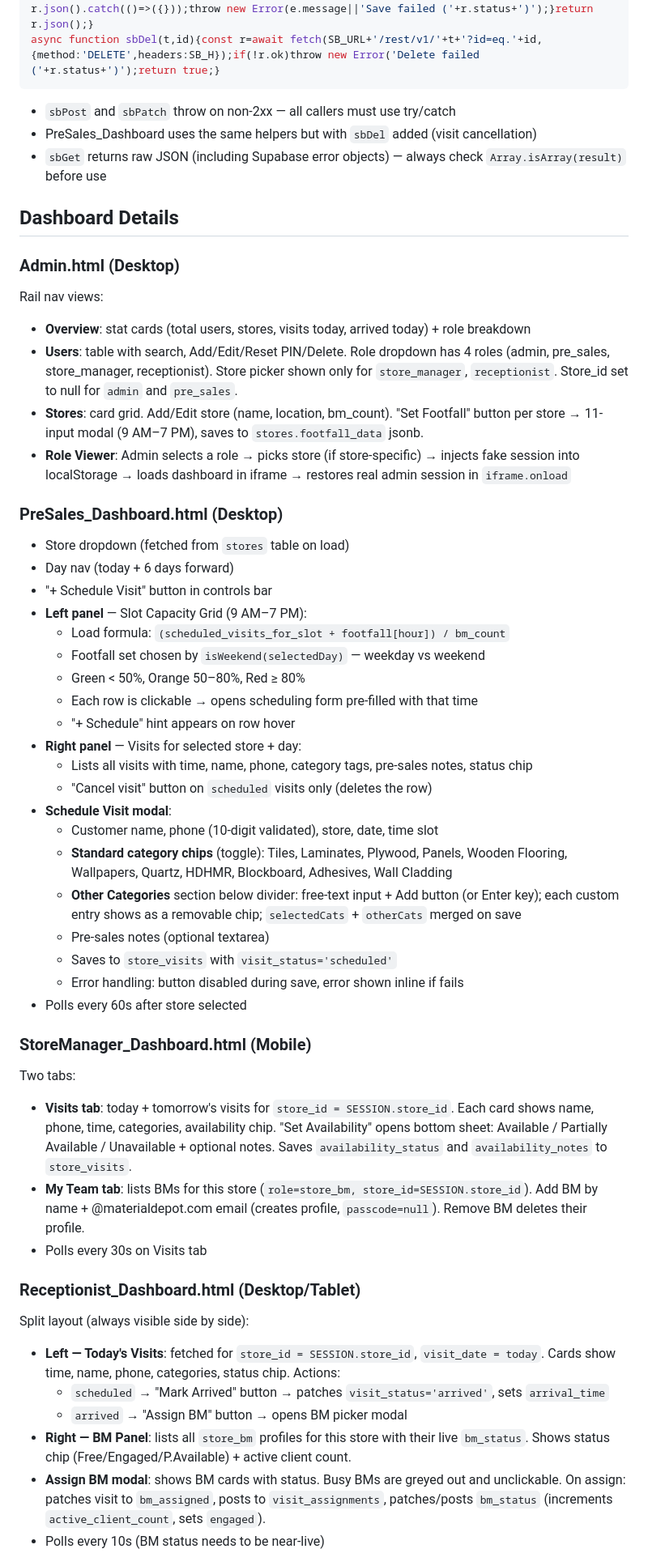
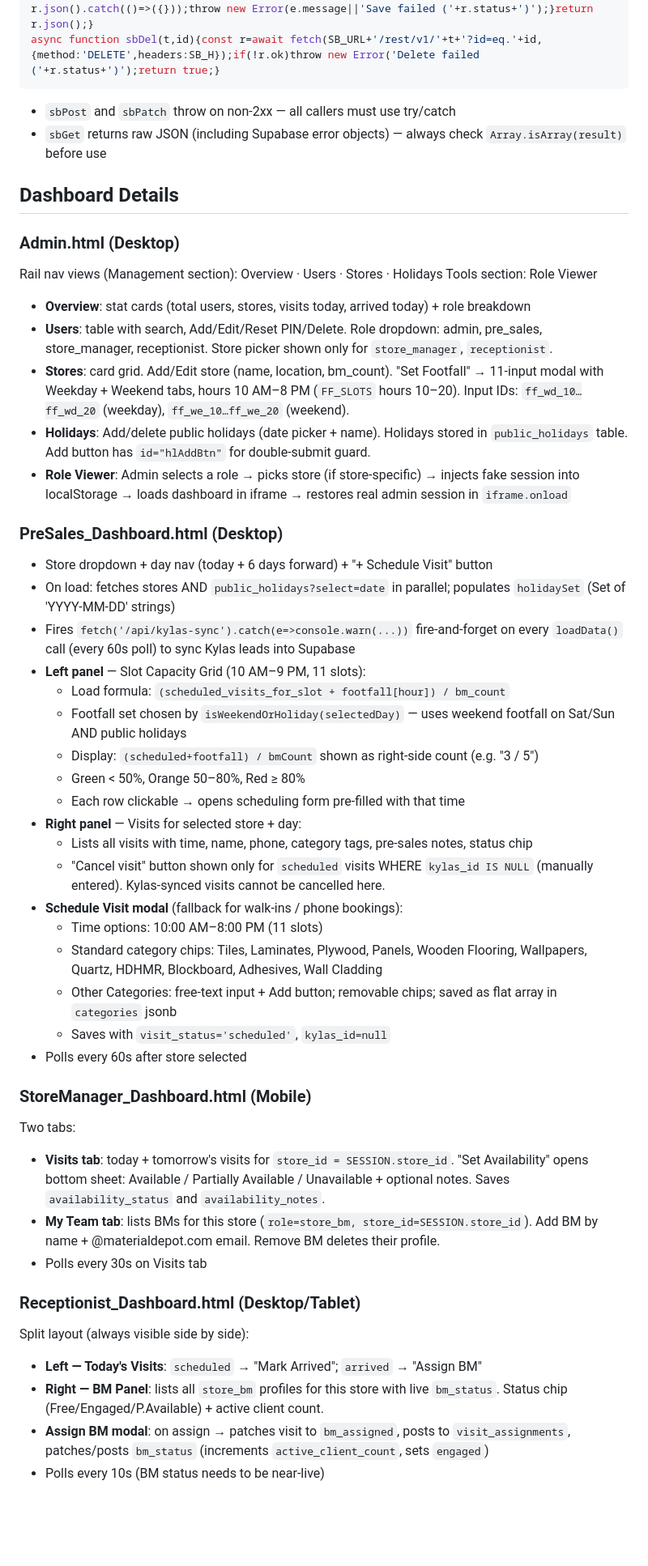
Before and after one commit to daaku-daddy/visit-schedule-site, a Markdown page: CLAUDE.md, the part around one of its changes. Shown at 81% size. Drawn GitHub-style; blank space fills up the shorter version.

Commit message:
docs: merge and update CLAUDE.md with all recent changes (slots 10-20, public holidays, Kylas sync, BM removal)

````diff
--- a/CLAUDE.md
+++ b/CLAUDE.md
@@ -97,51 +107,49 @@ async function sbPatch(t,id,b){const r=await fetch(SB_URL+'/rest/v1/'+t+'?id=eq.
 async function sbDel(t,id){const r=await fetch(SB_URL+'/rest/v1/'+t+'?id=eq.'+id,{method:'DELETE',headers:SB_H});if(!r.ok)throw new Error('Delete failed ('+r.status+')');return true;}
 ```
 - `sbPost` and `sbPatch` throw on non-2xx — all callers must use try/catch
-- PreSales_Dashboard uses the same helpers but with `sbDel` added (visit cancellation)
 - `sbGet` returns raw JSON (including Supabase error objects) — always check `Array.isArray(result)` before use
 
 ## Dashboard Details
 
 ### Admin.html (Desktop)
-Rail nav views:
+Rail nav views (Management section): Overview · Users · Stores · Holidays
+Tools section: Role Viewer
+
 - **Overview**: stat cards (total users, stores, visits today, arrived today) + role breakdown
-- **Users**: table with search, Add/Edit/Reset PIN/Delete. Role dropdown has 4 roles (admin, pre_sales, store_manager, receptionist). Store picker shown only for `store_manager`, `receptionist`. Store_id set to null for `admin` and `pre_sales`.
-- **Stores**: card grid. Add/Edit store (name, location, bm_count). "Set Footfall" button per store → 11-input modal (9 AM–7 PM), saves to `stores.footfall_data` jsonb.
+- **Users**: table with search, Add/Edit/Reset PIN/Delete. Role dropdown: admin, pre_sales, store_manager, receptionist. Store picker shown only for `store_manager`, `receptionist`.
+- **Stores**: card grid. Add/Edit store (name, location, bm_count). "Set Footfall" → 11-input modal with Weekday + Weekend tabs, hours 10 AM–8 PM (`FF_SLOTS` hours 10–20). Input IDs: `ff_wd_10…ff_wd_20` (weekday), `ff_we_10…ff_we_20` (weekend).
+- **Holidays**: Add/delete public holidays (date picker + name). Holidays stored in `public_holidays` table. Add button has `id="hlAddBtn"` for double-submit guard.
 - **Role Viewer**: Admin selects a role → picks store (if store-specific) → injects fake session into localStorage → loads dashboard in iframe → restores real admin session in `iframe.onload`
 
 ### PreSales_Dashboard.html (Desktop)
-- Store dropdown (fetched from `stores` table on load)
-- Day nav (today + 6 days forward)
-- "+ Schedule Visit" button in controls bar
-- **Left panel** — Slot Capacity Grid (9 AM–7 PM):
+- Store dropdown + day nav (today + 6 days forward) + "+ Schedule Visit" button
+- On load: fetches stores AND `public_holidays?select=date` in parallel; populates `holidaySet` (Set of 'YYYY-MM-DD' strings)
+- Fires `fetch('/api/kylas-sync').catch(e=>console.warn(...))` fire-and-forget on every `loadData()` call (every 60s poll) to sync Kylas leads into Supabase
+- **Left panel** — Slot Capacity Grid (10 AM–9 PM, 11 slots):
   - Load formula: `(scheduled_visits_for_slot + footfall[hour]) / bm_count`
-  - Footfall set chosen by `isWeekend(selectedDay)` — weekday vs weekend
+  - Footfall set chosen by `isWeekendOrHoliday(selectedDay)` — uses weekend footfall on Sat/Sun AND public holidays
+  - Display: `(scheduled+footfall) / bmCount` shown as right-side count (e.g. "3 / 5")
   - Green < 50%, Orange 50–80%, Red ≥ 80%
-  - Each row is clickable → opens scheduling form pre-filled with that time
-  - "+ Schedule" hint appears on row hover
+  - Each row clickable → opens scheduling form pre-filled with that time
 - **Right panel** — Visits for selected store + day:
   - Lists all visits with time, name, phone, category tags, pre-sales notes, status chip
-  - "Cancel visit" button on `scheduled` visits only (deletes the row)
-- **Schedule Visit modal**:
-  - Customer name, phone (10-digit validated), store, date, time slot
-  - **Standard category chips** (toggle): Tiles, Laminates, Plywood, Panels, Wooden Flooring, Wallpapers, Quartz, HDHMR, Blockboard, Adhesives, Wall Cladding
-  - **Other Categories** section below divider: free-text input + Add button (or Enter key); each custom entry shows as a removable chip; `selectedCats` + `otherCats` merged on save
-  - Pre-sales notes (optional textarea)
-  - Saves to `store_visits` with `visit_status='scheduled'`
-  - Error handling: button disabled during save, error shown inline if fails
+  - "Cancel visit" button shown only for `scheduled` visits WHERE `kylas_id IS NULL` (manually entered). Kylas-synced visits cannot be cancelled here.
+- **Schedule Visit modal** (fallback for walk-ins / phone bookings):
+  - Time options: 10:00 AM–8:00 PM (11 slots)
+  - Standard category chips: Tiles, Laminates, Plywood, Panels, Wooden Flooring, Wallpapers, Quartz, HDHMR, Blockboard, Adhesives, Wall Cladding
+  - Other Categories: free-text input + Add button; removable chips; saved as flat array in `categories` jsonb
+  - Saves with `visit_status='scheduled'`, `kylas_id=null`
 - Polls every 60s after store selected
 
 ### StoreManager_Dashboard.html (Mobile)
 Two tabs:
-- **Visits tab**: today + tomorrow's visits for `store_id = SESSION.store_id`. Each card shows name, phone, time, categories, availability chip. "Set Availability" opens bottom sheet: Available / Partially Available / Unavailable + optional notes. Saves `availability_status` and `availability_notes` to `store_visits`.
-- **My Team tab**: lists BMs for this store (`role=store_bm, store_id=SESSION.store_id`). Add BM by name + @materialdepot.com email (creates profile, `passcode=null`). Remove BM deletes their profile.
+- **Visits tab**: today + tomorrow's visits for `store_id = SESSION.store_id`. "Set Availability" opens bottom sheet: Available / Partially Available / Unavailable + optional notes. Saves `availability_status` and `availability_notes`.
+- **My Team tab**: lists BMs for this store (`role=store_bm, store_id=SESSION.store_id`). Add BM by name + @materialdepot.com email. Remove BM deletes their profile.
 - Polls every 30s on Visits tab
 
 ### Receptionist_Dashboard.html (Desktop/Tablet)
 Split layout (always visible side by side):
-- **Left — Today's Visits**: fetched for `store_id = SESSION.store_id`, `visit_date = today`. Cards show time, name, phone, categories, status chip. Actions:
-  - `scheduled` → "Mark Arrived" button → patches `visit_status='arrived'`, sets `arrival_time`
-  - `arrived` → "Assign BM" button → opens BM picker modal
-- **Right — BM Panel**: lists all `store_bm` profiles for this store with their live `bm_status`. Shows status chip (Free/Engaged/P.Available) + active client count.
-- **Assign BM modal**: shows BM cards with status. Busy BMs are greyed out and unclickable. On assign: patches visit to `bm_assigned`, posts to `visit_assignments`, patches/posts `bm_status` (increments `active_client_count`, sets `engaged`).
+- **Left — Today's Visits**: `scheduled` → "Mark Arrived"; `arrived` → "Assign BM"
+- **Right — BM Panel**: lists all `store_bm` profiles for this store with live `bm_status`. Status chip (Free/Engaged/P.Available) + active client count.
+- **Assign BM modal**: on assign → patches visit to `bm_assigned`, posts to `visit_assignments`, patches/posts `bm_status` (increments `active_client_count`, sets `engaged`)
 - Polls every 10s (BM status needs to be near-live)
````
Also changed, not shown: other parts of CLAUDE.md (+122 -49 lines).
